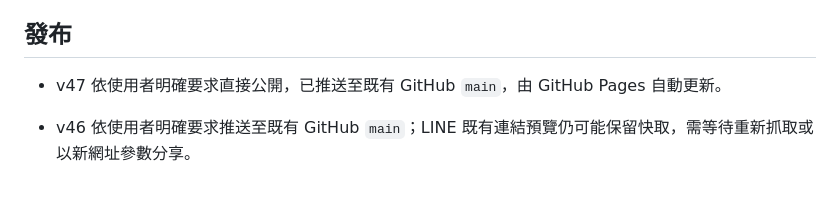
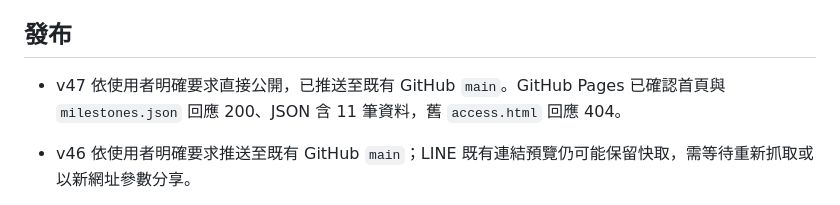
Before and after one commit to chihpao/gong-milestone, a Markdown page: docs/CURRENT_STATUS.md, the part around the change. GitHub-like rendering.

Commit message:
docs: record public deployment verification

```diff
--- a/docs/CURRENT_STATUS.md
+++ b/docs/CURRENT_STATUS.md
@@ -42,7 +42,7 @@
 
 ## 發布
 
-- v47 依使用者明確要求直接公開，已推送至既有 GitHub `main`，由 GitHub Pages 自動更新。
+- v47 依使用者明確要求直接公開，已推送至既有 GitHub `main`。GitHub Pages 已確認首頁與 `milestones.json` 回應 200、JSON 含 11 筆資料，舊 `access.html` 回應 404。
 
 - v46 依使用者明確要求推送至既有 GitHub `main`；LINE 既有連結預覽仍可能保留快取，需等待重新抓取或以新網址參數分享。
 
```
